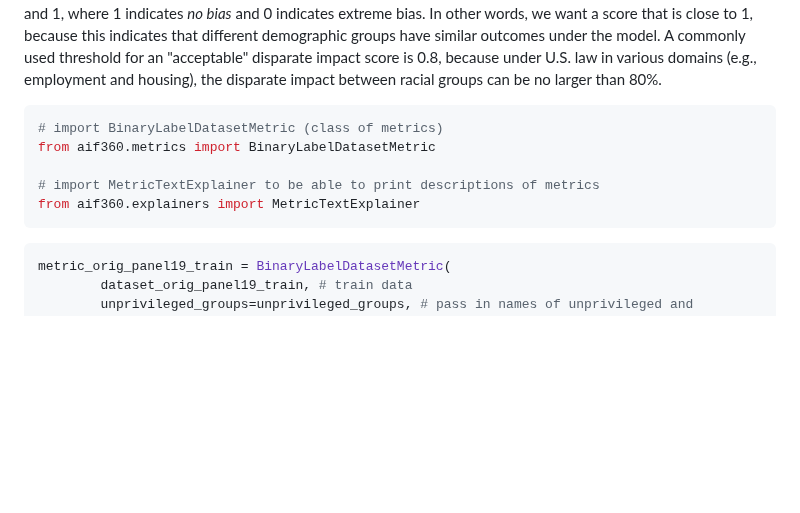
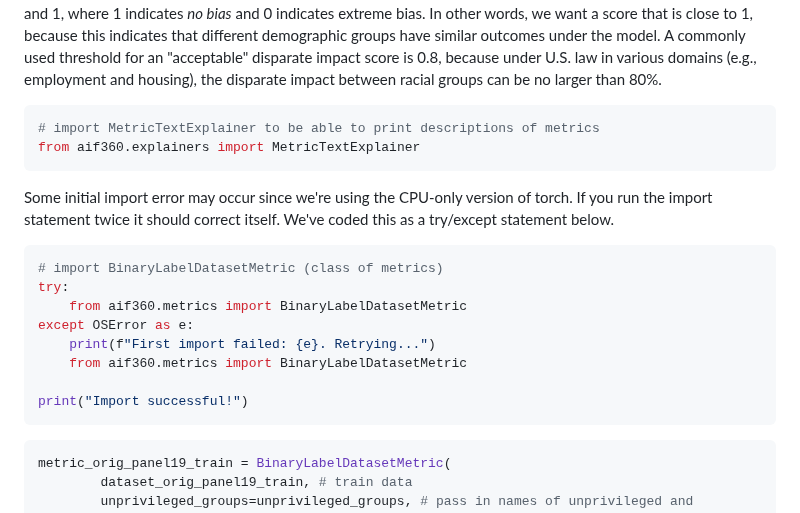
Before and after one commit to carpentries-incubator/fair-explainable-ml, a Markdown page: episodes/3-model-fairness-deep-dive.md, the part around the change. Rendered like a GitHub page; blank space fills up the shorter version.

````diff
--- a/episodes/3-model-fairness-deep-dive.md
+++ b/episodes/3-model-fairness-deep-dive.md
@@ -122,13 +122,24 @@ Next, we will look at whether the dataset contains bias; i.e., does the outcome
 
 To check for biases, we will use the BinaryLabelDatasetMetric class from the AI Fairness 360 toolkit. This class creates an object that -- given a dataset and user-defined sets of "privileged" and "unprivileged" groups -- can compute various fairness scores. We will call the function MetricTextExplainer (also in AI Fairness 360) on the BinaryLabelDatasetMetric object to compute the disparate impact. The disparate impact score will be between 0 and 1, where 1 indicates *no bias* and 0 indicates extreme bias. In other words, we want a score that is close to 1, because this indicates that different demographic groups have similar outcomes under the model. A commonly used threshold for an "acceptable" disparate impact score is 0.8, because under U.S. law in various domains (e.g., employment and housing), the disparate impact between racial groups can be no larger than 80%.
 
+
 ```python
-# import BinaryLabelDatasetMetric (class of metrics)
-from aif360.metrics import BinaryLabelDatasetMetric
-
 # import MetricTextExplainer to be able to print descriptions of metrics
 from aif360.explainers import MetricTextExplainer
 ```
+
+Some initial import error may occur since we're using the CPU-only version of torch. If you run the import statement twice it should correct itself. We've coded this as a try/except statement below.
+```python
+# import BinaryLabelDatasetMetric (class of metrics)
+try:
+    from aif360.metrics import BinaryLabelDatasetMetric
+except OSError as e:
+    print(f"First import failed: {e}. Retrying...")
+    from aif360.metrics import BinaryLabelDatasetMetric
+
+print("Import successful!")
+```
+
 
 ```python
 metric_orig_panel19_train = BinaryLabelDatasetMetric(
````
